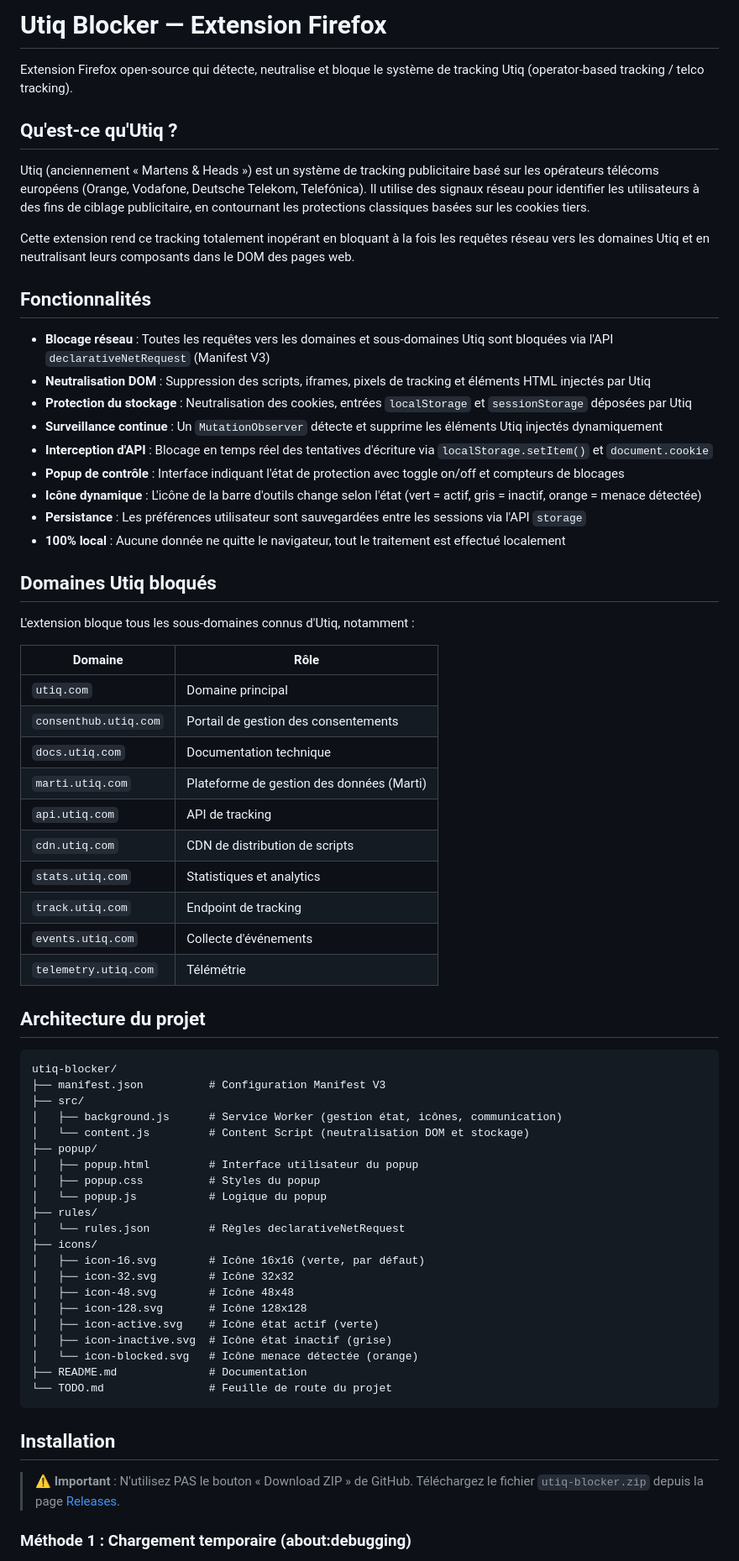
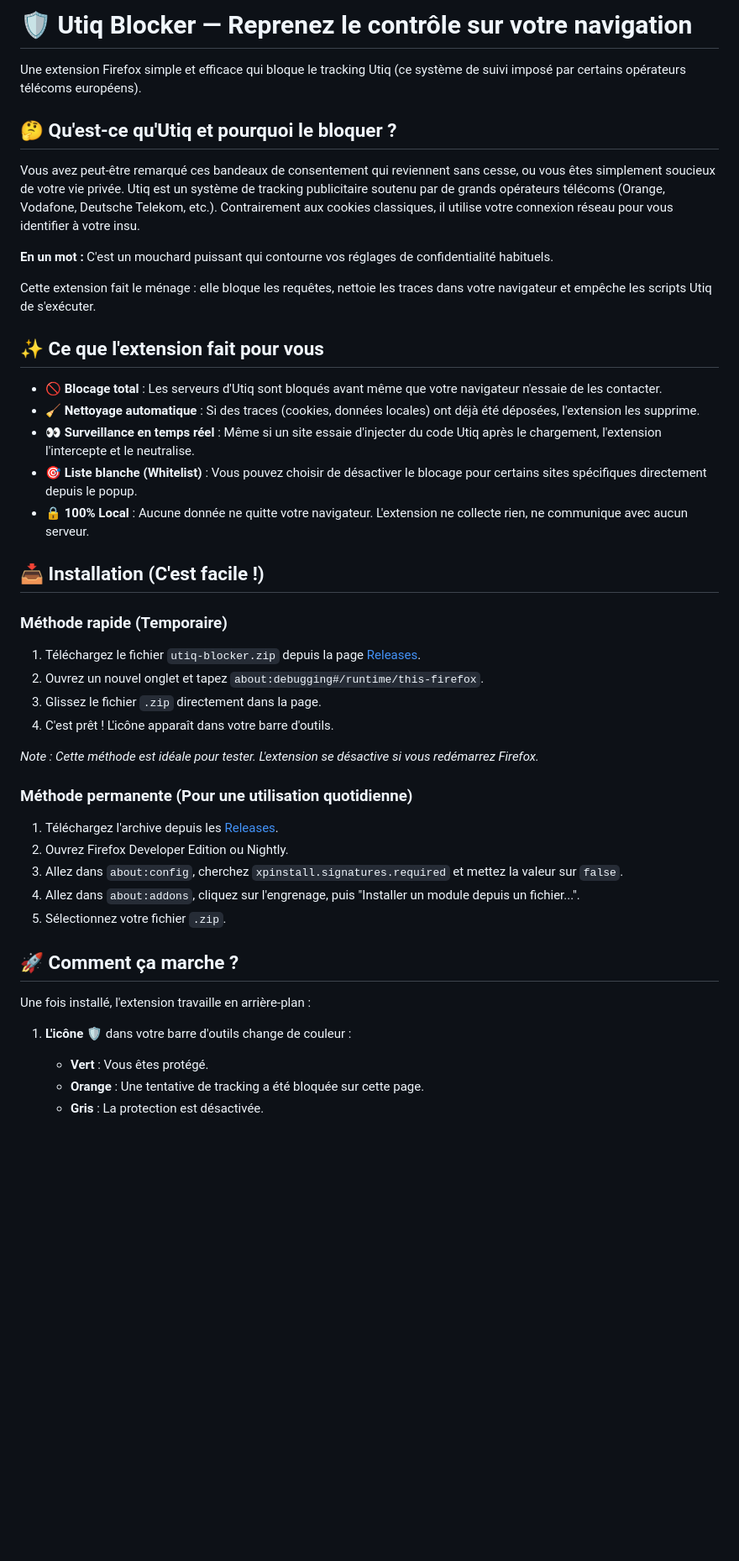
Before and after one commit to dodz2/utiq-blocker, a Markdown page: README.md, the part around one of its changes. Shown at 84% size. GitHub-like rendering; blank space fills up the shorter version.

Commit message:
docs: refonte du README pour le rendre plus accessible aux utilisateurs

````diff
--- a/README.md
+++ b/README.md
@@ -1,71 +1,46 @@
-# Utiq Blocker — Extension Firefox
+# 🛡️ Utiq Blocker — Reprenez le contrôle sur votre navigation
 
-Extension Firefox open-source qui détecte, neutralise et bloque le système de tracking Utiq (operator-based tracking / telco tracking).
+Une extension Firefox simple et efficace qui bloque le tracking Utiq (ce système de suivi imposé par certains opérateurs télécoms européens).
 
-## Qu'est-ce qu'Utiq ?
+## 🤔 Qu'est-ce qu'Utiq et pourquoi le bloquer ?
 
-Utiq (anciennement « Martens & Heads ») est un système de tracking publicitaire basé sur les opérateurs télécoms européens (Orange, Vodafone, Deutsche Telekom, Telefónica). Il utilise des signaux réseau pour identifier les utilisateurs à des fins de ciblage publicitaire, en contournant les protections classiques basées sur les cookies tiers.
+Vous avez peut-être remarqué ces bandeaux de consentement qui reviennent sans cesse, ou vous êtes simplement soucieux de votre vie privée. Utiq est un système de tracking publicitaire soutenu par de grands opérateurs télécoms (Orange, Vodafone, Deutsche Telekom, etc.). Contrairement aux cookies classiques, il utilise votre connexion réseau pour vous identifier à votre insu.
 
-Cette extension rend ce tracking totalement inopérant en bloquant à la fois les requêtes réseau vers les domaines Utiq et en neutralisant leurs composants dans le DOM des pages web.
+**En un mot :** C'est un mouchard puissant qui contourne vos réglages de confidentialité habituels.
 
-## Fonctionnalités
+Cette extension fait le ménage : elle bloque les requêtes, nettoie les traces dans votre navigateur et empêche les scripts Utiq de s'exécuter.
 
-- **Blocage réseau** : Toutes les requêtes vers les domaines et sous-domaines Utiq sont bloquées via l'API `declarativeNetRequest` (Manifest V3)
-- **Neutralisation DOM** : Suppression des scripts, iframes, pixels de tracking et éléments HTML injectés par Utiq
-- **Protection du stockage** : Neutralisation des cookies, entrées `localStorage` et `sessionStorage` déposées par Utiq
-- **Surveillance continue** : Un `MutationObserver` détecte et supprime les éléments Utiq injectés dynamiquement
-- **Interception d'API** : Blocage en temps réel des tentatives d'écriture via `localStorage.setItem()` et `document.cookie`
-- **Popup de contrôle** : Interface indiquant l'état de protection avec toggle on/off et compteurs de blocages
-- **Icône dynamique** : L'icône de la barre d'outils change selon l'état (vert = actif, gris = inactif, orange = menace détectée)
-- **Persistance** : Les préférences utilisateur sont sauvegardées entre les sessions via l'API `storage`
-- **100% local** : Aucune donnée ne quitte le navigateur, tout le traitement est effectué localement
+## ✨ Ce que l'extension fait pour vous
 
-## Domaines Utiq bloqués
+- **🚫 Blocage total** : Les serveurs d'Utiq sont bloqués avant même que votre navigateur n'essaie de les contacter.
+- **🧹 Nettoyage automatique** : Si des traces (cookies, données locales) ont déjà été déposées, l'extension les supprime.
+- **👀 Surveillance en temps réel** : Même si un site essaie d'injecter du code Utiq après le chargement, l'extension l'intercepte et le neutralise.
+- **🎯 Liste blanche (Whitelist)** : Vous pouvez choisir de désactiver le blocage pour certains sites spécifiques directement depuis le popup.
+- **🔒 100% Local** : Aucune donnée ne quitte votre navigateur. L'extension ne collecte rien, ne communique avec aucun serveur.
 
-L'extension bloque tous les sous-domaines connus d'Utiq, notamment :
+## 📥 Installation (C'est facile !)
 
-| Domaine | Rôle |
-|---------|------|
-| `utiq.com` | Domaine principal |
-| `consenthub.utiq.com` | Portail de gestion des consentements |
-| `docs.utiq.com` | Documentation technique |
-| `marti.utiq.com` | Plateforme de gestion des données (Marti) |
-| `api.utiq.com` | API de tracking |
-| `cdn.utiq.com` | CDN de distribution de scripts |
-| `stats.utiq.com` | Statistiques et analytics |
-| `track.utiq.com` | Endpoint de tracking |
-| `events.utiq.com` | Collecte d'événements |
-| `telemetry.utiq.com` | Télémétrie |
+### Méthode rapide (Temporaire)
+1. Téléchargez le fichier `utiq-blocker.zip` depuis la page [Releases](https://github.com/dodz2/utiq-blocker/releases).
+2. Ouvrez un nouvel onglet et tapez `about:debugging#/runtime/this-firefox`.
+3. Glissez le fichier `.zip` directement dans la page.
+4. C'est prêt ! L'icône apparaît dans votre barre d'outils.
 
-## Architecture du projet
+*Note : Cette méthode est idéale pour tester. L'extension se désactive si vous redémarrez Firefox.*
 
-```
-utiq-blocker/
-├── manifest.json          # Configuration Manifest V3
-├── src/
-│   ├── background.js      # Service Worker (gestion état, icônes, communication)
-│   └── content.js         # Content Script (neutralisation DOM et stockage)
-├── popup/
-│   ├── popup.html         # Interface utilisateur du popup
-│   ├── popup.css          # Styles du popup
-│   └── popup.js           # Logique du popup
-├── rules/
-│   └── rules.json         # Règles declarativeNetRequest
-├── icons/
-│   ├── icon-16.svg        # Icône 16x16 (verte, par défaut)
-│   ├── icon-32.svg        # Icône 32x32
-│   ├── icon-48.svg        # Icône 48x48
-│   ├── icon-128.svg       # Icône 128x128
-│   ├── icon-active.svg    # Icône état actif (verte)
-│   ├── icon-inactive.svg  # Icône état inactif (grise)
-│   └── icon-blocked.svg   # Icône menace détectée (orange)
-├── README.md              # Documentation
-└── TODO.md                # Feuille de route du projet
-```
+### Méthode permanente (Pour une utilisation quotidienne)
+1. Téléchargez l'archive depuis les [Releases](https://github.com/dodz2/utiq-blocker/releases).
+2. Ouvrez Firefox Developer Edition ou Nightly.
+3. Allez dans `about:config`, cherchez `xpinstall.signatures.required` et mettez la valeur sur `false`.
+4. Allez dans `about:addons`, cliquez sur l'engrenage, puis "Installer un module depuis un fichier...".
+5. Sélectionnez votre fichier `.zip`.
 
-## Installation
+## 🚀 Comment ça marche ?
 
-> ⚠️ **Important** : N'utilisez PAS le bouton « Download ZIP » de GitHub. Téléchargez le fichier `utiq-blocker.zip` depuis la page [Releases](https://github.com/dodz2/utiq-blocker/releases).
+Une fois installé, l'extension travaille en arrière-plan :
 
-### Méthode 1 : Chargement temporaire (about:debugging)
+1. **L'icône** 🛡️ dans votre barre d'outils change de couleur :
+   - **Vert** : Vous êtes protégé.
+   - **Orange** : Une tentative de tracking a été bloquée sur cette page.
+   - **Gris** : La protection est désactivée.
 
````
Also changed, not shown: other parts of README.md (+8 -64 lines).
